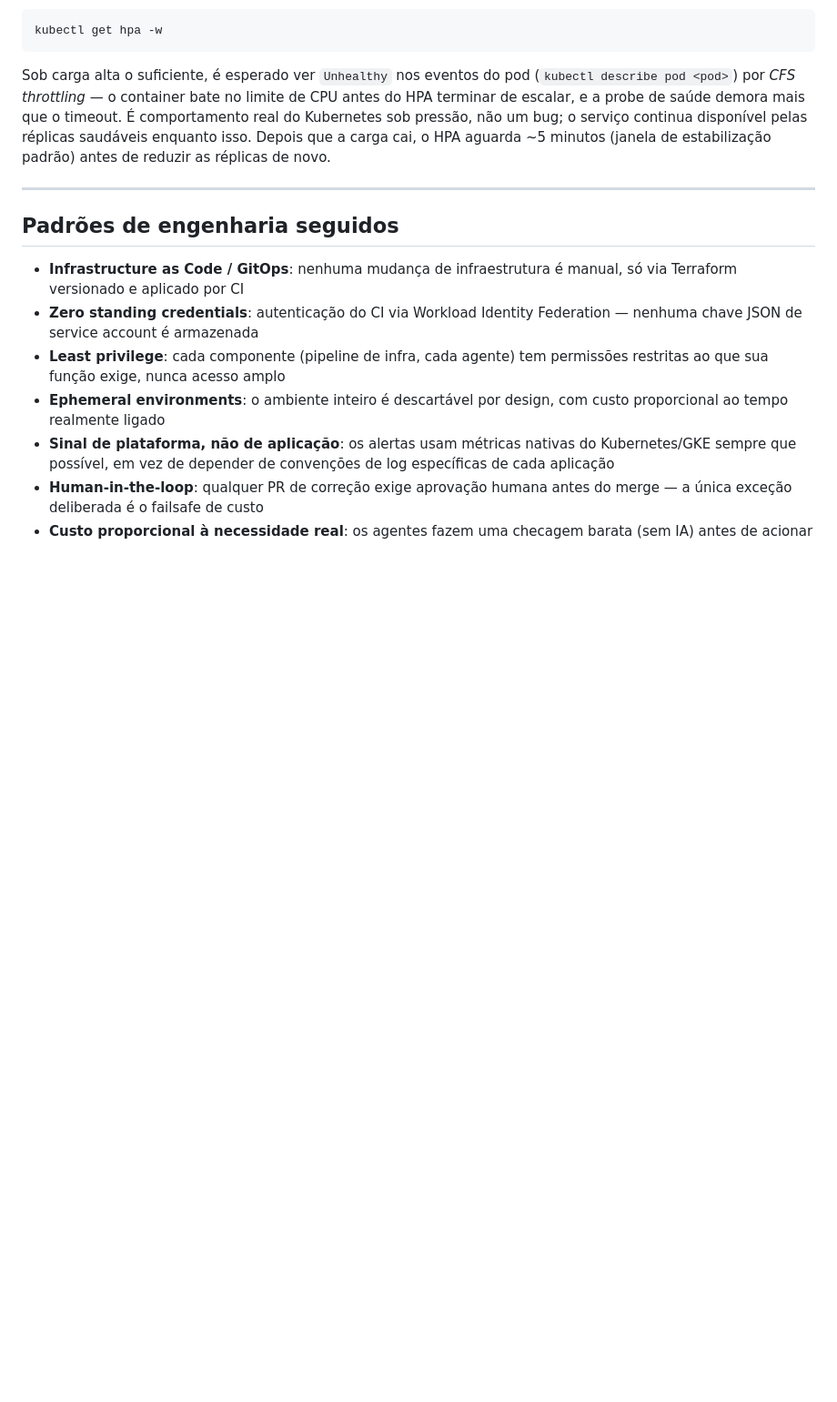
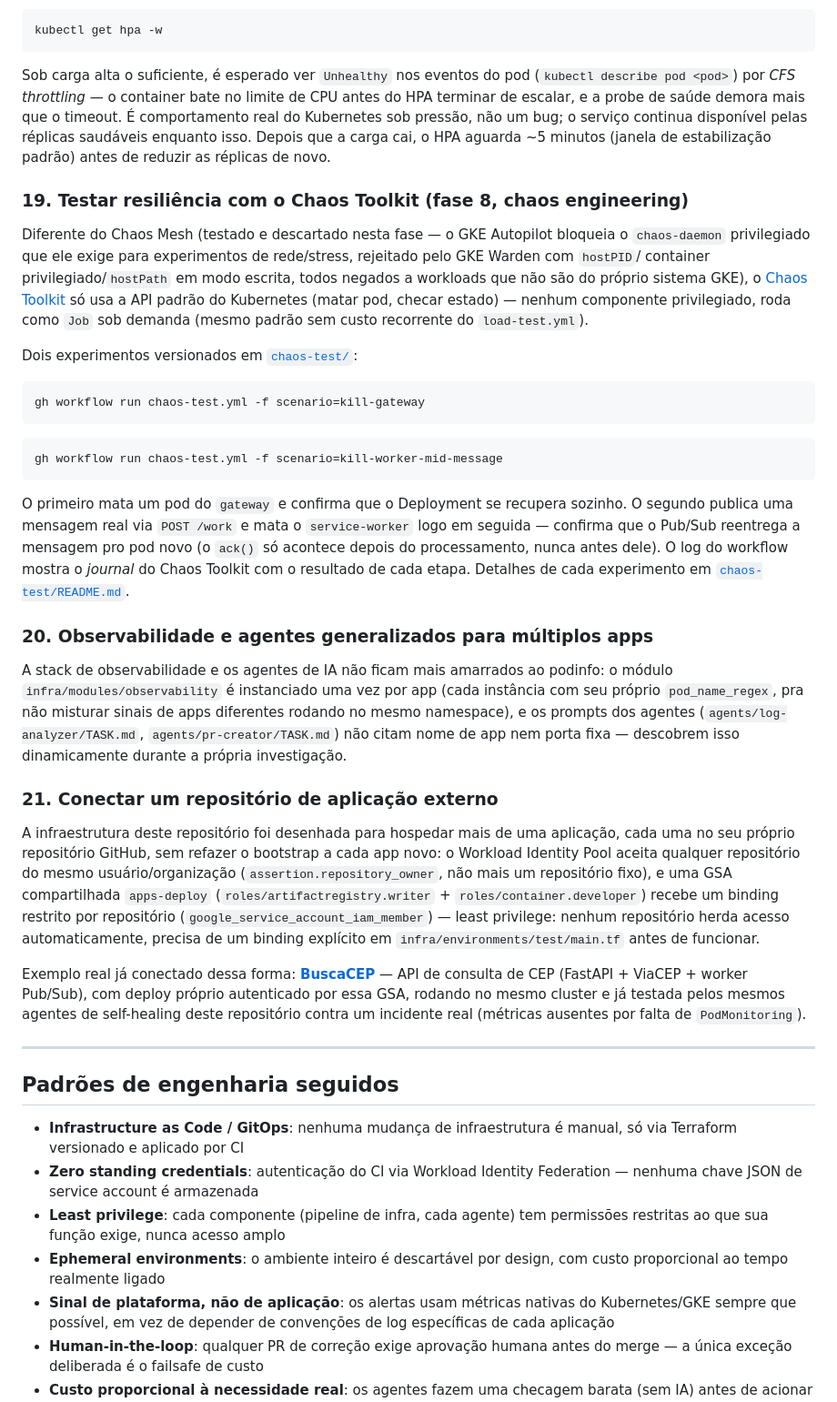
Before and after one commit to luiarantes/IA-Infra-GCP-Project-01, a Markdown page: README.md, the part around the change. Shown at 91% size. Drawn GitHub-style; blank space fills up the shorter version.

Commit message:
docs: documenta chaos engineering, generalizacao e apps externos no README
Passos novos 19-21, so adicao (sem editar os passos ja publicados):
- Chaos Toolkit (chaos-test/) - nenhum passo cobria isso antes
- Observabilidade/agentes generalizados pra multiplos apps (fase 8.4)
- Padrao de conexao de repositorio de app externo (GSA apps-deploy +
  WIF a nivel de org), citando o BuscaCEP como exemplo real conectado

Co-Authored-By: Claude Sonnet 5 <noreply@anthropic.com>

````diff
--- a/README.md
+++ b/README.md
@@ -511,6 +511,66 @@ saudáveis enquanto isso. Depois que a carga cai, o HPA aguarda ~5
 minutos (janela de estabilização padrão) antes de reduzir as réplicas
 de novo.
 
+### 19. Testar resiliência com o Chaos Toolkit (fase 8, chaos engineering)
+
+Diferente do Chaos Mesh (testado e descartado nesta fase — o GKE
+Autopilot bloqueia o `chaos-daemon` privilegiado que ele exige para
+experimentos de rede/stress, rejeitado pelo GKE Warden com `hostPID`/
+container privilegiado/`hostPath` em modo escrita, todos negados a
+workloads que não são do próprio sistema GKE), o
+[Chaos Toolkit](https://chaostoolkit.org/) só usa a API padrão do
+Kubernetes (matar pod, checar estado) — nenhum componente privilegiado,
+roda como `Job` sob demanda (mesmo padrão sem custo recorrente do
+`load-test.yml`).
+
+Dois experimentos versionados em [`chaos-test/`](chaos-test/):
+
+```bash
+gh workflow run chaos-test.yml -f scenario=kill-gateway
+```
+
+```bash
+gh workflow run chaos-test.yml -f scenario=kill-worker-mid-message
+```
+
+O primeiro mata um pod do `gateway` e confirma que o Deployment se
+recupera sozinho. O segundo publica uma mensagem real via `POST /work`
+e mata o `service-worker` logo em seguida — confirma que o Pub/Sub
+reentrega a mensagem pro pod novo (o `ack()` só acontece depois do
+processamento, nunca antes dele). O log do workflow mostra o *journal*
+do Chaos Toolkit com o resultado de cada etapa. Detalhes de cada
+experimento em [`chaos-test/README.md`](chaos-test/README.md).
+
+### 20. Observabilidade e agentes generalizados para múltiplos apps
+
+A stack de observabilidade e os agentes de IA não ficam mais amarrados
+ao podinfo: o módulo `infra/modules/observability` é instanciado uma
+vez por app (cada instância com seu próprio `pod_name_regex`, pra não
+misturar sinais de apps diferentes rodando no mesmo namespace), e os
+prompts dos agentes (`agents/log-analyzer/TASK.md`,
+`agents/pr-creator/TASK.md`) não citam nome de app nem porta fixa —
+descobrem isso dinamicamente durante a própria investigação.
+
+### 21. Conectar um repositório de aplicação externo
+
+A infraestrutura deste repositório foi desenhada para hospedar mais de
+uma aplicação, cada uma no seu próprio repositório GitHub, sem refazer
+o bootstrap a cada app novo: o Workload Identity Pool aceita qualquer
+repositório do mesmo usuário/organização
+(`assertion.repository_owner`, não mais um repositório fixo), e uma GSA
+compartilhada `apps-deploy` (`roles/artifactregistry.writer` +
+`roles/container.developer`) recebe um binding restrito por
+repositório (`google_service_account_iam_member`) — least privilege:
+nenhum repositório herda acesso automaticamente, precisa de um binding
+explícito em `infra/environments/test/main.tf` antes de funcionar.
+
+Exemplo real já conectado dessa forma:
+[**BuscaCEP**](https://github.com/luiarantes/IA-App-GCP-Project-01) —
+API de consulta de CEP (FastAPI + ViaCEP + worker Pub/Sub), com deploy
+próprio autenticado por essa GSA, rodando no mesmo cluster e já testada
+pelos mesmos agentes de self-healing deste repositório contra um
+incidente real (métricas ausentes por falta de `PodMonitoring`).
+
 ---
 
 ## Padrões de engenharia seguidos
````
